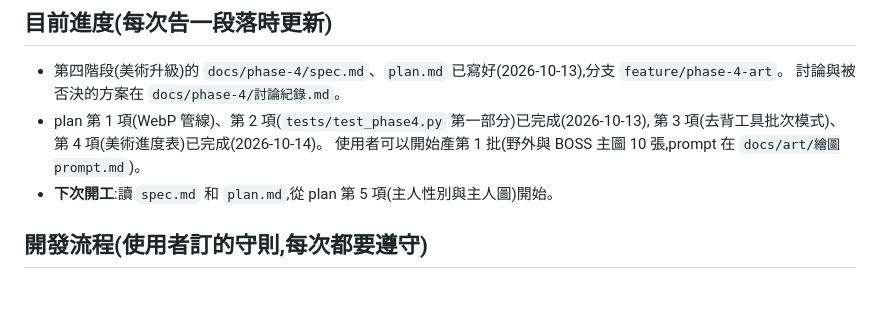
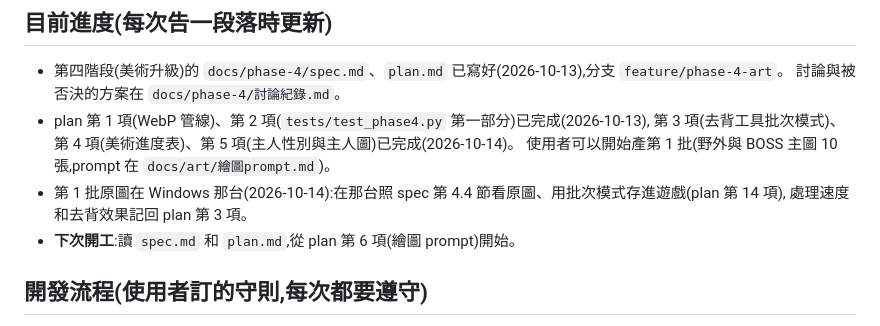
Before and after one commit to ajdfajdfl2003/fantasia-online, a Markdown page: CLAUDE.md, the part around the change. Rendered like a GitHub page; blank space fills up the shorter version.

Commit message:
CLAUDE.md 目前進度:plan 第 5 項完成,下次從第 6 項開始
Co-Authored-By: Claude Sonnet 5.5 <noreply@anthropic.com>

```diff
--- a/CLAUDE.md
+++ b/CLAUDE.md
@@ -11,9 +11,11 @@
 - 第四階段(美術升級)的 `docs/phase-4/spec.md`、`plan.md` 已寫好(2026-10-13),分支 `feature/phase-4-art`。
   討論與被否決的方案在 `docs/phase-4/討論紀錄.md`。
 - plan 第 1 項(WebP 管線)、第 2 項(`tests/test_phase4.py` 第一部分)已完成(2026-10-13),
-  第 3 項(去背工具批次模式)、第 4 項(美術進度表)已完成(2026-10-14)。
+  第 3 項(去背工具批次模式)、第 4 項(美術進度表)、第 5 項(主人性別與主人圖)已完成(2026-10-14)。
   使用者可以開始產第 1 批(野外與 BOSS 主圖 10 張,prompt 在 `docs/art/繪圖prompt.md`)。
-- **下次開工**:讀 `spec.md` 和 `plan.md`,從 plan 第 5 項(主人性別與主人圖)開始。
+- 第 1 批原圖在 Windows 那台(2026-10-14):在那台照 spec 第 4.4 節看原圖、用批次模式存進遊戲(plan 第 14 項),
+  處理速度和去背效果記回 plan 第 3 項。
+- **下次開工**:讀 `spec.md` 和 `plan.md`,從 plan 第 6 項(繪圖 prompt)開始。
 
 ## 開發流程(使用者訂的守則,每次都要遵守)
 
```
